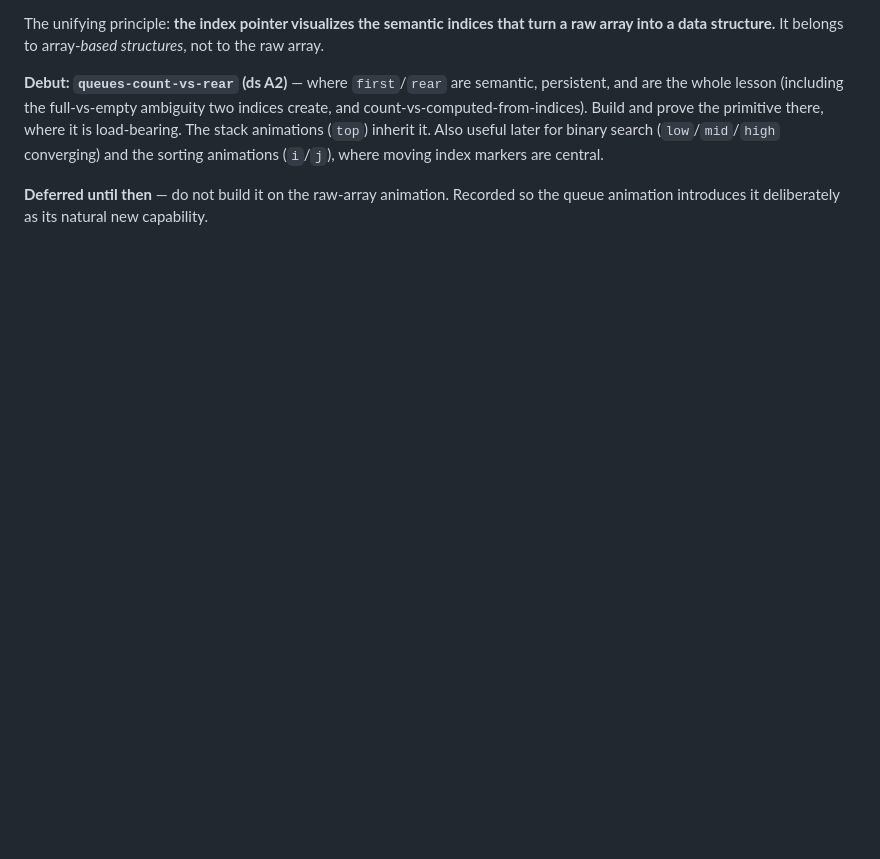
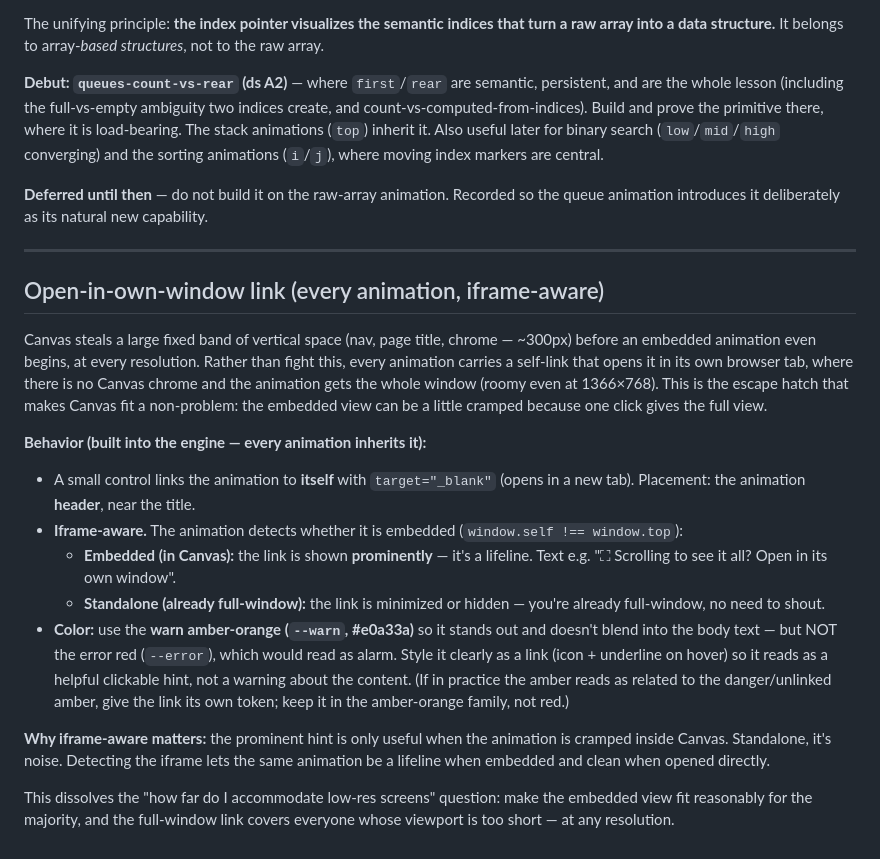
Before and after one commit to njurkovic99/pac-animations-engine, a Markdown page: AUTHORING.md, the part around the change. GitHub-like rendering; blank space fills up the shorter version.

Commit message:
Docs: open-in-own-window link (iframe-aware, amber)

```diff
--- a/AUTHORING.md
+++ b/AUTHORING.md
@@ -911,3 +911,39 @@ animations (`i`/`j`), where moving index markers are central.
 
 **Deferred until then** — do not build it on the raw-array animation. Recorded so
 the queue animation introduces it deliberately as its natural new capability.
+
+---
+
+## Open-in-own-window link (every animation, iframe-aware)
+
+Canvas steals a large fixed band of vertical space (nav, page title, chrome —
+~300px) before an embedded animation even begins, at every resolution. Rather than
+fight this, every animation carries a self-link that opens it in its own browser
+tab, where there is no Canvas chrome and the animation gets the whole window
+(roomy even at 1366×768). This is the escape hatch that makes Canvas fit a
+non-problem: the embedded view can be a little cramped because one click gives the
+full view.
+
+**Behavior (built into the engine — every animation inherits it):**
+- A small control links the animation to **itself** with `target="_blank"` (opens
+  in a new tab). Placement: the animation **header**, near the title.
+- **Iframe-aware.** The animation detects whether it is embedded
+  (`window.self !== window.top`):
+  - **Embedded (in Canvas):** the link is shown **prominently** — it's a lifeline.
+    Text e.g. "⛶ Scrolling to see it all? Open in its own window".
+  - **Standalone (already full-window):** the link is minimized or hidden — you're
+    already full-window, no need to shout.
+- **Color:** use the **warn amber-orange (`--warn`, #e0a33a)** so it stands out and
+  doesn't blend into the body text — but NOT the error red (`--error`), which would
+  read as alarm. Style it clearly as a link (icon + underline on hover) so it reads
+  as a helpful clickable hint, not a warning about the content. (If in practice the
+  amber reads as related to the danger/unlinked amber, give the link its own token;
+  keep it in the amber-orange family, not red.)
+
+**Why iframe-aware matters:** the prominent hint is only useful when the animation
+is cramped inside Canvas. Standalone, it's noise. Detecting the iframe lets the
+same animation be a lifeline when embedded and clean when opened directly.
+
+This dissolves the "how far do I accommodate low-res screens" question: make the
+embedded view fit reasonably for the majority, and the full-window link covers
+everyone whose viewport is too short — at any resolution.
```
